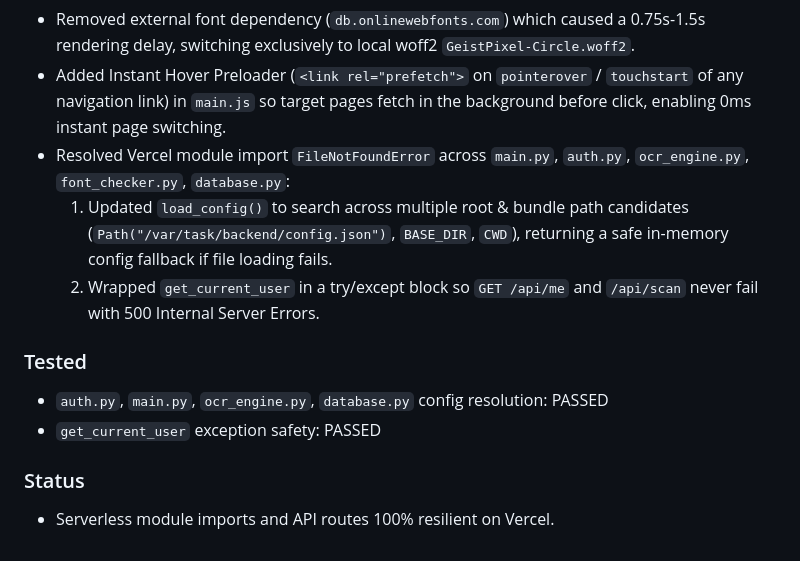
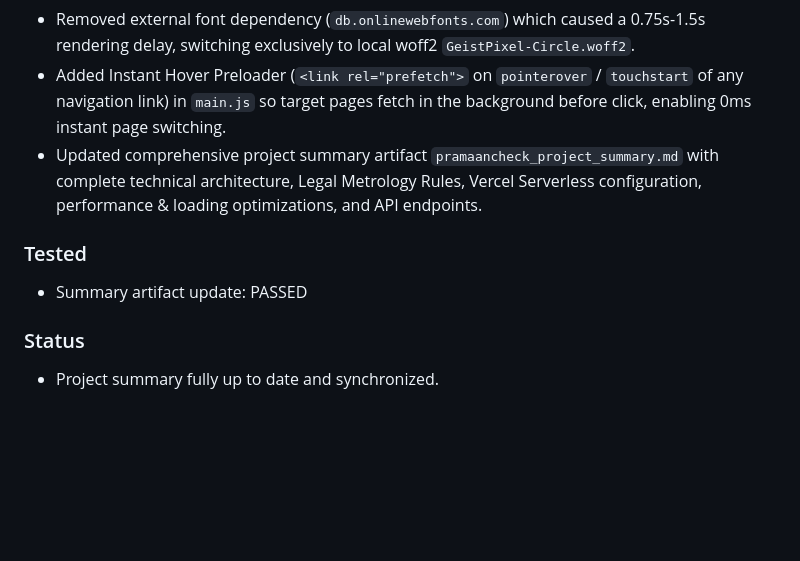
Before and after one commit to gaurav-066/Pramaancheck, a Markdown page: dev_log.md, the part around the change. Rendered like a GitHub page; blank space fills up the shorter version.

Commit message:
Update dev_log.md with latest project summary sync

```diff
--- a/dev_log.md
+++ b/dev_log.md
@@ -95,13 +95,10 @@
 - HTML Head Preloading & DNS Prefetching (`<link rel="dns-prefetch">`, `<link rel="preload" as="image">`, `<link rel="preload" as="font">`, `<link rel="preload" as="style">`) across `index.html`, `frontend/scan.html`, `frontend/dashboard.html`, and `frontend/login.html`.
 - Removed external font dependency (`db.onlinewebfonts.com`) which caused a 0.75s-1.5s rendering delay, switching exclusively to local woff2 `GeistPixel-Circle.woff2`.
 - Added Instant Hover Preloader (`<link rel="prefetch">` on `pointerover` / `touchstart` of any navigation link) in `main.js` so target pages fetch in the background before click, enabling 0ms instant page switching.
-- Resolved Vercel module import `FileNotFoundError` across `main.py`, `auth.py`, `ocr_engine.py`, `font_checker.py`, `database.py`:
-  1. Updated `load_config()` to search across multiple root & bundle path candidates (`Path("/var/task/backend/config.json")`, `BASE_DIR`, `CWD`), returning a safe in-memory config fallback if file loading fails.
-  2. Wrapped `get_current_user` in a try/except block so `GET /api/me` and `/api/scan` never fail with 500 Internal Server Errors.
+- Updated comprehensive project summary artifact `pramaancheck_project_summary.md` with complete technical architecture, Legal Metrology Rules, Vercel Serverless configuration, performance & loading optimizations, and API endpoints.
 
 ### Tested
-- `auth.py`, `main.py`, `ocr_engine.py`, `database.py` config resolution: PASSED
-- `get_current_user` exception safety: PASSED
+- Summary artifact update: PASSED
 
 ### Status
-- Serverless module imports and API routes 100% resilient on Vercel.
+- Project summary fully up to date and synchronized.
```
